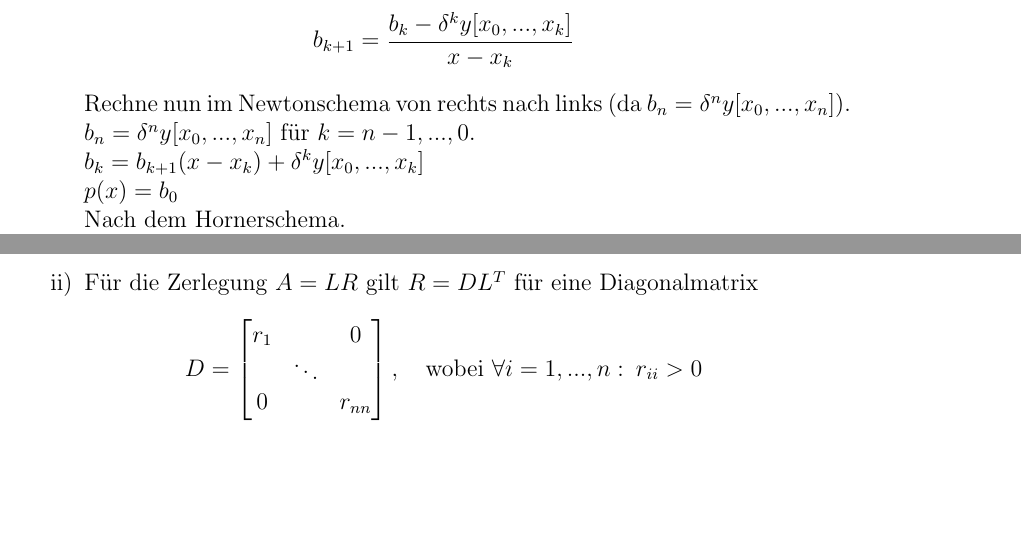
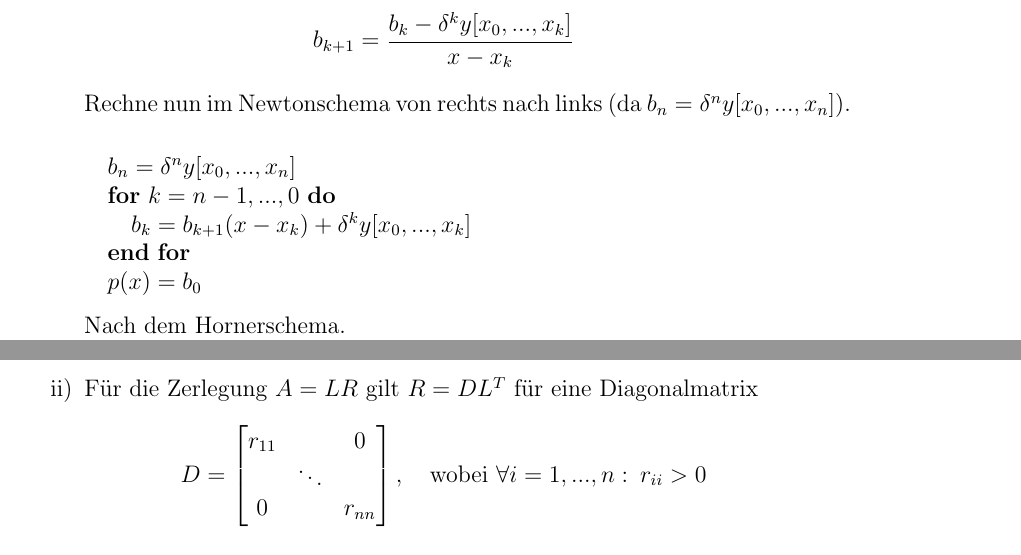
Before and after one commit to mipot101/NumerikSkript, a LaTeX document (numerikscript.tex): two parts of pages 57 and 67 of 101, joined at a grey line, cut so that both start at the same text, the shorter picture padded with empty space. Compiled offline with pdfLaTeX.

Commit message:
Fixes some mistakes

```diff
--- a/numerikscript.tex
+++ b/numerikscript.tex
@@ -1013,10 +1013,14 @@ $$\Lambda_n = \max_{x \in [a,b]} \sum_{i=0}^n \vert l_i(x) \vert $$
   \end{align*}
   Füge weitere Diagonale zu Knoten $x$ in obigem Schema hinzu mit $b_0 = p(x)$ und $b_k = \delta^k y[x, x_0, x_1, ..., x_{k-1}]$. Nach Definition ist
   $$b_{k+1} = \frac{b_k - \delta^ky[x_0,..., x_k]}{x-x_k}$$
-  Rechne nun im Newtonschema von rechts nach links (da $b_n = \delta^ny[x_0,..., x_n]$).\\
-  $b_n = \delta^ny[x_0,...,x_n]$ für $k= n-1, ..., 0$.\\
-  $b_k = b_{k+1} (x-x_k) + \delta^ky[x_0,...,x_k]$ \\
-  $p(x) = b_0$\\
+  Rechne nun im Newtonschema von rechts nach links (da $b_n = \delta^ny[x_0,..., x_n]$).
+  \begin{algorithmic}
+  \STATE $b_n = \delta^ny[x_0,...,x_n]$
+  \FOR{$k= n-1, ..., 0$}
+    \STATE $b_k = b_{k+1} (x-x_k) + \delta^ky[x_0,...,x_k]$
+  \ENDFOR
+  \STATE $p(x) = b_0$
+  \end{algorithmic}
   Nach dem Hornerschema.\\
   Berechne nun die Ableitungen: \\
   Füge weitere Diagonale zu Knoten $x+ \varepsilon$ hinzu und lasse $\varepsilon \rightarrow 0$ laufen \\
@@ -1374,7 +1378,7 @@ Sei $A$ symmtrisch positiv definit (kurz: spd), $A \in \mathbb{R}^{n\times n}$.
   \item[ii)] Für die Zerlegung $A=LR$ gilt $R = DL^T$ für eine Diagonalmatrix
   $$D =
   \begin{bmatrix}
-  r_1 && 0 \\
+  r_{11} && 0 \\
   & \ddots \\
   0 && r_{nn} \\
   \end{bmatrix}, \quad \text{wobei }\forall i = 1,...,n: \medspace r_{ii} > 0$$
```
Also changed, not shown: numerikscript.pdf, numerikscript.tex (12 more changed lines).
